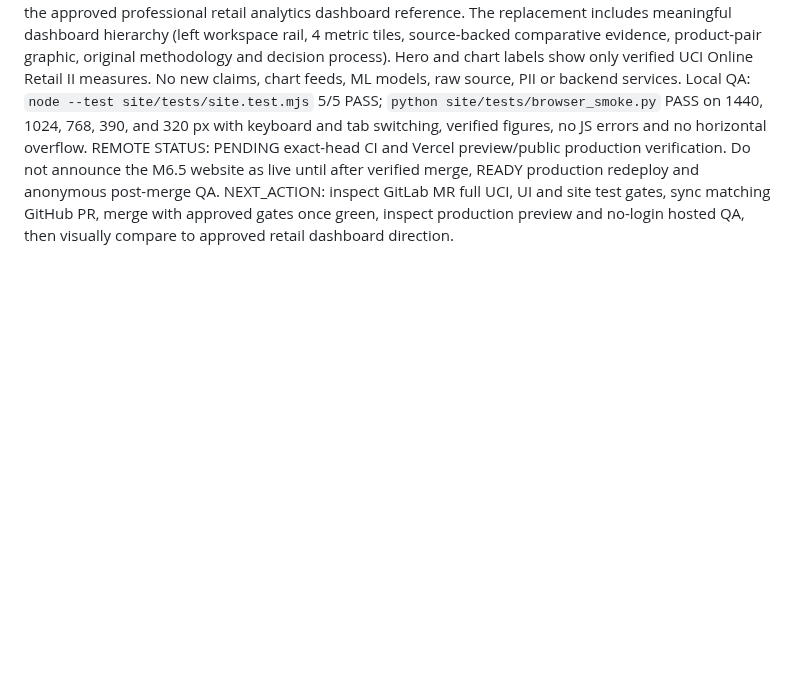
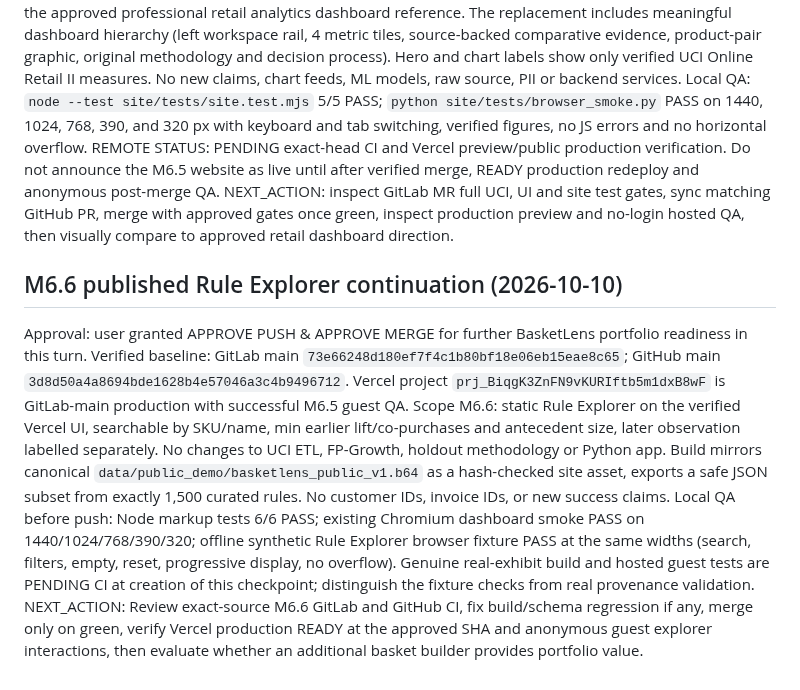
Before and after one commit to Fadhilstat/BasketLens, a Markdown page: RUN_STATE.md, the part around the change. Drawn GitHub-style; blank space fills up the shorter version.

Commit message:
docs: checkpoint source-backed rule explorer RUN_STATE.md

```diff
--- a/RUN_STATE.md
+++ b/RUN_STATE.md
@@ -225,3 +225,11 @@ The first published Vercel dossier was too article-like for the approved profess
 Local QA: `node --test site/tests/site.test.mjs` 5/5 PASS; `python site/tests/browser_smoke.py` PASS on 1440, 1024, 768, 390, and 320 px with keyboard and tab switching, verified figures, no JS errors and no horizontal overflow.
 REMOTE STATUS: PENDING exact-head CI and Vercel preview/public production verification. Do not announce the M6.5 website as live until after verified merge, READY production redeploy and anonymous post-merge QA.
 NEXT_ACTION: inspect GitLab MR full UCI, UI and site test gates, sync matching GitHub PR, merge with approved gates once green, inspect production preview and no-login hosted QA, then visually compare to approved retail dashboard direction.
+
+
+## M6.6 published Rule Explorer continuation (2026-10-10)
+Approval: user granted APPROVE PUSH & APPROVE MERGE for further BasketLens portfolio readiness in this turn.
+Verified baseline: GitLab main `73e66248d180ef7f4c1b80bf18e06eb15eae8c65`; GitHub main `3d8d50a4a8694bde1628b4e57046a3c4b9496712`. Vercel project `prj_BiqgK3ZnFN9vKURIftb5m1dxB8wF` is GitLab-main production with successful M6.5 guest QA.
+Scope M6.6: static Rule Explorer on the verified Vercel UI, searchable by SKU/name, min earlier lift/co-purchases and antecedent size, later observation labelled separately. No changes to UCI ETL, FP-Growth, holdout methodology or Python app. Build mirrors canonical `data/public_demo/basketlens_public_v1.b64` as a hash-checked site asset, exports a safe JSON subset from exactly 1,500 curated rules. No customer IDs, invoice IDs, or new success claims.
+Local QA before push: Node markup tests 6/6 PASS; existing Chromium dashboard smoke PASS on 1440/1024/768/390/320; offline synthetic Rule Explorer browser fixture PASS at the same widths (search, filters, empty, reset, progressive display, no overflow). Genuine real-exhibit build and hosted guest tests are PENDING CI at creation of this checkpoint; distinguish the fixture checks from real provenance validation.
+NEXT_ACTION: Review exact-source M6.6 GitLab and GitHub CI, fix build/schema regression if any, merge only on green, verify Vercel production READY at the approved SHA and anonymous guest explorer interactions, then evaluate whether an additional basket builder provides portfolio value.
```
